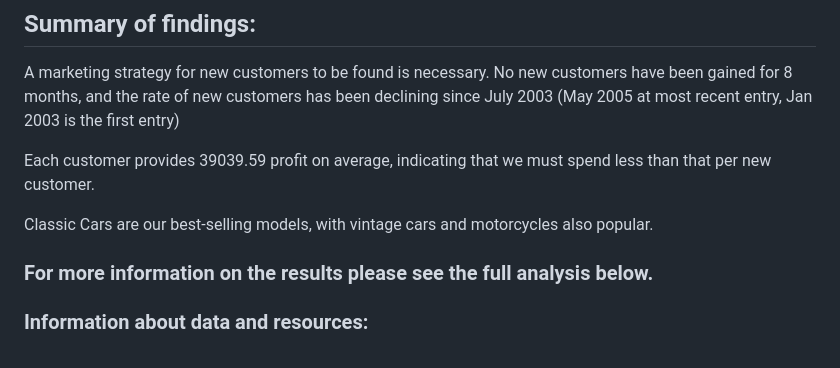
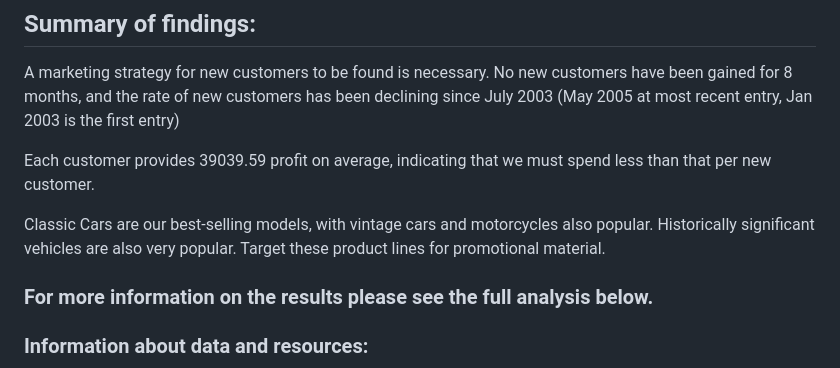
Before and after one commit to Nate-Sheibley/DataQuest-Portfolio-Projects, a Markdown page: SQL_query_writing-Model_Cars_Store/README.md, the part around the change. GitHub-like rendering.

Commit message:
Update README.md
fleshed out findings slightly

```diff
--- a/SQL_query_writing-Model_Cars_Store/README.md
+++ b/SQL_query_writing-Model_Cars_Store/README.md
@@ -14,7 +14,7 @@ A marketing strategy for new customers to be found is necessary. No new customer
 
 Each customer provides 39039.59 profit on average, indicating that we must spend less than that per new customer.
 
-Classic Cars are our best-selling models, with vintage cars and motorcycles also popular.
+Classic Cars are our best-selling models, with vintage cars and motorcycles also popular. Historically significant vehicles are also very popular. Target these product lines for promotional material.
 
 ### For more information on the results please see the full analysis below.
 
```
